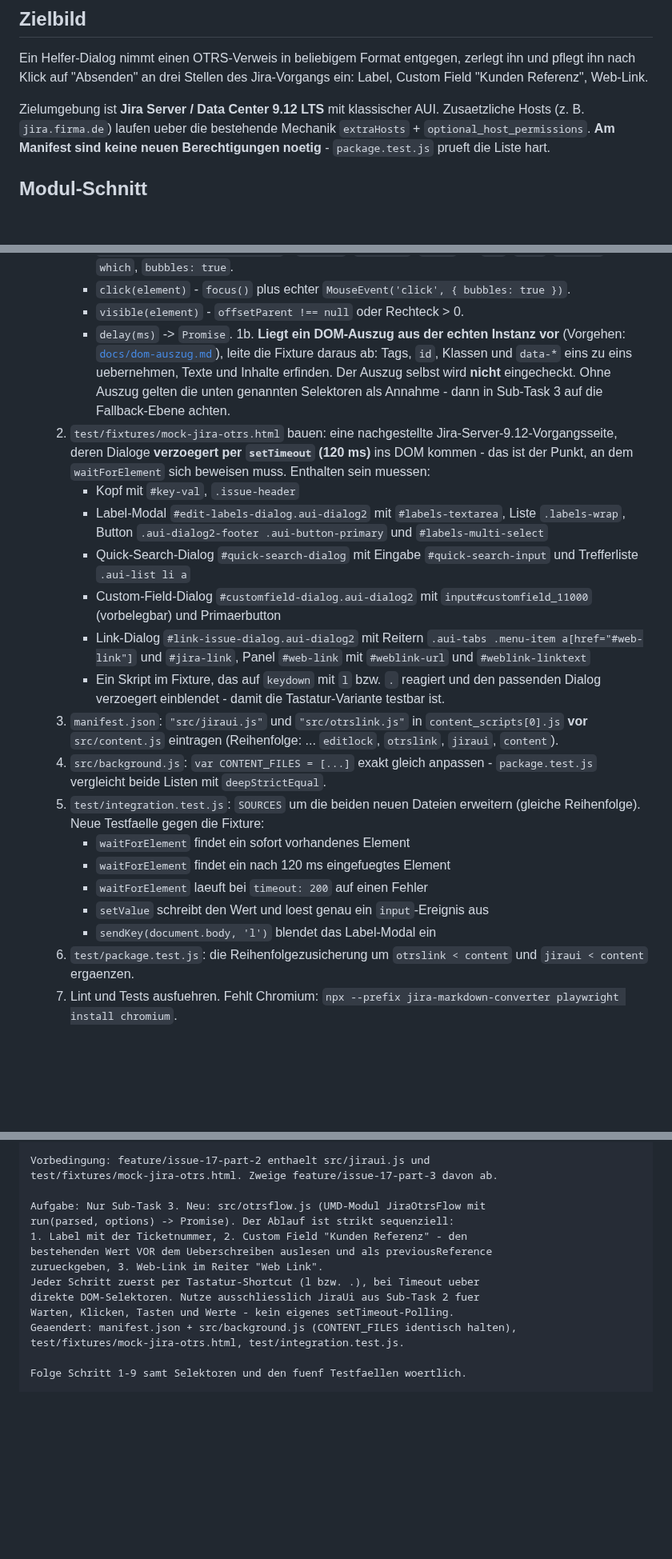
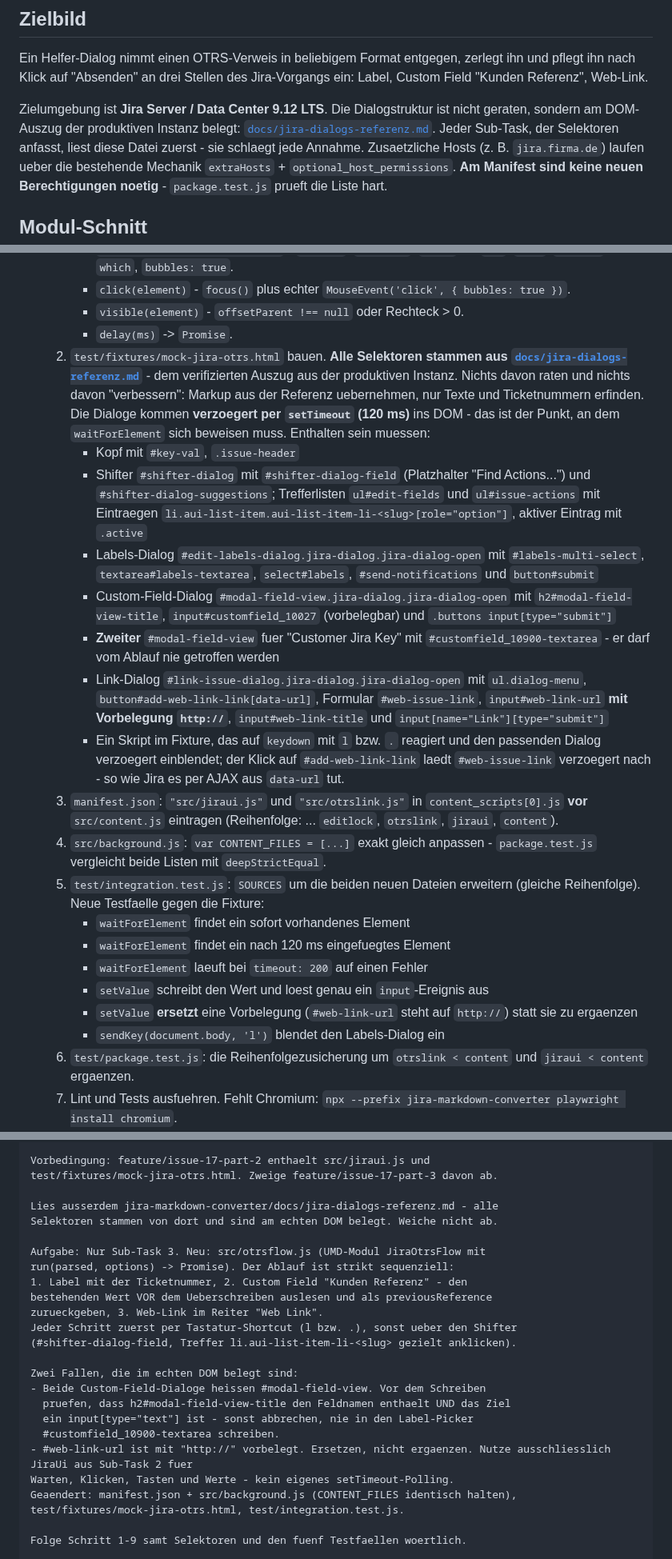
Before and after one commit to pascallink/webkit-ext, a Markdown page: jira-markdown-converter/docs/issue-17-ausfuehrungsplan.md, 3 parts joined by grey strips. Shown at 80% size. Rendered like a GitHub page; blank space fills up the shorter version.

```diff
--- a/jira-markdown-converter/docs/issue-17-ausfuehrungsplan.md
+++ b/jira-markdown-converter/docs/issue-17-ausfuehrungsplan.md
@@ -24,7 +24,10 @@ Ein Helfer-Dialog nimmt einen OTRS-Verweis in beliebigem Format entgegen,
 zerlegt ihn und pflegt ihn nach Klick auf "Absenden" an drei Stellen des
 Jira-Vorgangs ein: Label, Custom Field "Kunden Referenz", Web-Link.
 
-Zielumgebung ist **Jira Server / Data Center 9.12 LTS** mit klassischer AUI.
+Zielumgebung ist **Jira Server / Data Center 9.12 LTS**. Die Dialogstruktur
+ist nicht geraten, sondern am DOM-Auszug der produktiven Instanz belegt:
+[`docs/jira-dialogs-referenz.md`](jira-dialogs-referenz.md). Jeder Sub-Task, der
+Selektoren anfasst, liest diese Datei zuerst - sie schlaegt jede Annahme.
 Zusaetzliche Hosts (z. B. `jira.firma.de`) laufen ueber die bestehende
 Mechanik `extraHosts` + `optional_host_permissions`. **Am Manifest sind keine
 neuen Berechtigungen noetig** - `package.test.js` prueft die Liste hart.
@@ -255,30 +259,35 @@ ihn als einzelnen Codeblock aus.
      * `click(element)` - `focus()` plus echter `MouseEvent('click', { bubbles: true })`.
      * `visible(element)` - `offsetParent !== null` oder Rechteck > 0.
      * `delay(ms)` -> `Promise`.
-  1b. **Liegt ein DOM-Auszug aus der echten Instanz vor** (Vorgehen:
-     [`docs/dom-auszug.md`](dom-auszug.md)), leite die Fixture daraus ab: Tags,
-     `id`, Klassen und `data-*` eins zu eins uebernehmen, Texte und Inhalte
-     erfinden. Der Auszug selbst wird **nicht** eingecheckt. Ohne Auszug gelten
-     die unten genannten Selektoren als Annahme - dann in Sub-Task 3 auf die
-     Fallback-Ebene achten.
-  2. `test/fixtures/mock-jira-otrs.html` bauen: eine nachgestellte
-     Jira-Server-9.12-Vorgangsseite, deren Dialoge **verzoegert per
-     `setTimeout` (120 ms)** ins DOM kommen - das ist der Punkt, an dem
+  2. `test/fixtures/mock-jira-otrs.html` bauen. **Alle Selektoren stammen aus
+     [`docs/jira-dialogs-referenz.md`](jira-dialogs-referenz.md)** - dem
+     verifizierten Auszug aus der produktiven Instanz. Nichts davon raten und
+     nichts davon "verbessern": Markup aus der Referenz uebernehmen, nur Texte
+     und Ticketnummern erfinden. Die Dialoge kommen **verzoegert per
+     `setTimeout` (120 ms)** ins DOM - das ist der Punkt, an dem
      `waitForElement` sich beweisen muss. Enthalten sein muessen:
      * Kopf mit `#key-val`, `.issue-header`
-     * Label-Modal `#edit-labels-dialog.aui-dialog2` mit
-       `#labels-textarea`, Liste `.labels-wrap`, Button
-       `.aui-dialog2-footer .aui-button-primary` und `#labels-multi-select`
-     * Quick-Search-Dialog `#quick-search-dialog` mit Eingabe
-       `#quick-search-input` und Trefferliste `.aui-list li a`
-     * Custom-Field-Dialog `#customfield-dialog.aui-dialog2` mit
-       `input#customfield_11000` (vorbelegbar) und Primaerbutton
-     * Link-Dialog `#link-issue-dialog.aui-dialog2` mit Reitern
-       `.aui-tabs .menu-item a[href="#web-link"]` und `#jira-link`,
-       Panel `#web-link` mit `#weblink-url` und `#weblink-linktext`
+     * Shifter `#shifter-dialog` mit `#shifter-dialog-field`
+       (Platzhalter "Find Actions...") und `#shifter-dialog-suggestions`;
+       Trefferlisten `ul#edit-fields` und `ul#issue-actions` mit Eintraegen
+       `li.aui-list-item.aui-list-item-li-<slug>[role="option"]`, aktiver
+       Eintrag mit `.active`
+     * Labels-Dialog `#edit-labels-dialog.jira-dialog.jira-dialog-open` mit
+       `#labels-multi-select`, `textarea#labels-textarea`, `select#labels`,
+       `#send-notifications` und `button#submit`
+     * Custom-Field-Dialog `#modal-field-view.jira-dialog.jira-dialog-open`
+       mit `h2#modal-field-view-title`, `input#customfield_10027`
+       (vorbelegbar) und `.buttons input[type="submit"]`
+     * **Zweiter** `#modal-field-view` fuer "Customer Jira Key" mit
+       `#customfield_10900-textarea` - er darf vom Ablauf nie getroffen werden
+     * Link-Dialog `#link-issue-dialog.jira-dialog.jira-dialog-open` mit
+       `ul.dialog-menu`, `button#add-web-link-link[data-url]`, Formular
+       `#web-issue-link`, `input#web-link-url` **mit Vorbelegung `http://`**,
+       `input#web-link-title` und `input[name="Link"][type="submit"]`
      * Ein Skript im Fixture, das auf `keydown` mit `l` bzw. `.` reagiert und
-       den passenden Dialog verzoegert einblendet - damit die
-       Tastatur-Variante testbar ist.
+       den passenden Dialog verzoegert einblendet; der Klick auf
+       `#add-web-link-link` laedt `#web-issue-link` verzoegert nach - so wie
+       Jira es per AJAX aus `data-url` tut.
   3. `manifest.json`: `"src/jiraui.js"` und `"src/otrslink.js"` in
      `content_scripts[0].js` **vor** `src/content.js` eintragen
      (Reihenfolge: ... `editlock`, `otrslink`, `jiraui`, `content`).
@@ -290,7 +299,9 @@ ihn als einzelnen Codeblock aus.
      * `waitForElement` findet ein nach 120 ms eingefuegtes Element
      * `waitForElement` laeuft bei `timeout: 200` auf einen Fehler
      * `setValue` schreibt den Wert und loest genau ein `input`-Ereignis aus
-     * `sendKey(document.body, 'l')` blendet das Label-Modal ein
+     * `setValue` **ersetzt** eine Vorbelegung (`#web-link-url` steht auf
+       `http://`) statt sie zu ergaenzen
+     * `sendKey(document.body, 'l')` blendet den Labels-Dialog ein
   6. `test/package.test.js`: die Reihenfolgezusicherung um
      `otrslink < content` und `jiraui < content` ergaenzen.
   7. Lint und Tests ausfuehren. Fehlt Chromium:
@@ -434,13 +481,23 @@ jira-markdown-converter/docs/issue-17-ausfuehrungsplan.md - Sub-Task 3.
 Vorbedingung: feature/issue-17-part-2 enthaelt src/jiraui.js und
 test/fixtures/mock-jira-otrs.html. Zweige feature/issue-17-part-3 davon ab.
 
+Lies ausserdem jira-markdown-converter/docs/jira-dialogs-referenz.md - alle
+Selektoren stammen von dort und sind am echten DOM belegt. Weiche nicht ab.
+
 Aufgabe: Nur Sub-Task 3. Neu: src/otrsflow.js (UMD-Modul JiraOtrsFlow mit
 run(parsed, options) -> Promise). Der Ablauf ist strikt sequenziell:
 1. Label mit der Ticketnummer, 2. Custom Field "Kunden Referenz" - den
 bestehenden Wert VOR dem Ueberschreiben auslesen und als previousReference
 zurueckgeben, 3. Web-Link im Reiter "Web Link".
-Jeder Schritt zuerst per Tastatur-Shortcut (l bzw. .), bei Timeout ueber
-direkte DOM-Selektoren. Nutze ausschliesslich JiraUi aus Sub-Task 2 fuer
+Jeder Schritt zuerst per Tastatur-Shortcut (l bzw. .), sonst ueber den Shifter
+(#shifter-dialog-field, Treffer li.aui-list-item-li-<slug> gezielt anklicken).
+
+Zwei Fallen, die im echten DOM belegt sind:
+- Beide Custom-Field-Dialoge heissen #modal-field-view. Vor dem Schreiben
+  pruefen, dass h2#modal-field-view-title den Feldnamen enthaelt UND das Ziel
+  ein input[type="text"] ist - sonst abbrechen, nie in den Label-Picker
+  #customfield_10900-textarea schreiben.
+- #web-link-url ist mit "http://" vorbelegt. Ersetzen, nicht ergaenzen. Nutze ausschliesslich JiraUi aus Sub-Task 2 fuer
 Warten, Klicken, Tasten und Werte - kein eigenes setTimeout-Polling.
 Geaendert: manifest.json + src/background.js (CONTENT_FILES identisch halten),
 test/fixtures/mock-jira-otrs.html, test/integration.test.js.
```
Also changed, not shown: other parts of jira-markdown-converter/docs/issue-17-ausfuehrungsplan.md (+84 -39 lines), jira-markdown-converter/docs/dom-auszug.md (+4 -0 lines), jira-markdown-converter/docs/jira-dialogs-referenz.md (added, +256 -0 lines).
